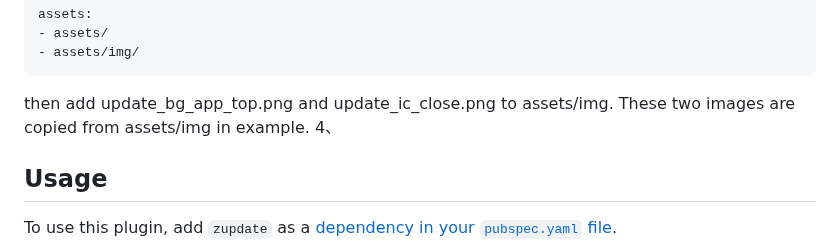
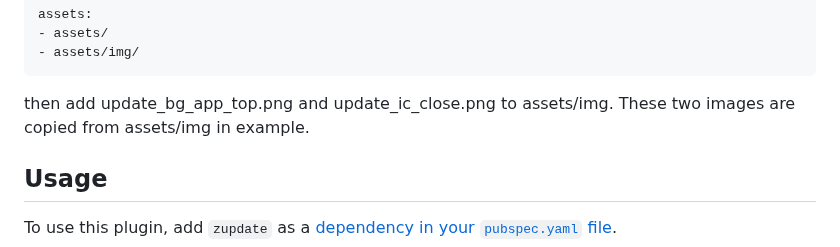
Before and after one commit to hacjy/zupdate, a Markdown page: README.md, the part around the change. Drawn GitHub-style.

````diff
--- a/README.md
+++ b/README.md
@@ -50,7 +50,7 @@ assets:
 - assets/img/
 ```
 then add update_bg_app_top.png and update_ic_close.png to assets/img. These two images are copied from assets/img in example.
-4、
+
 
 ## Usage
 
````
